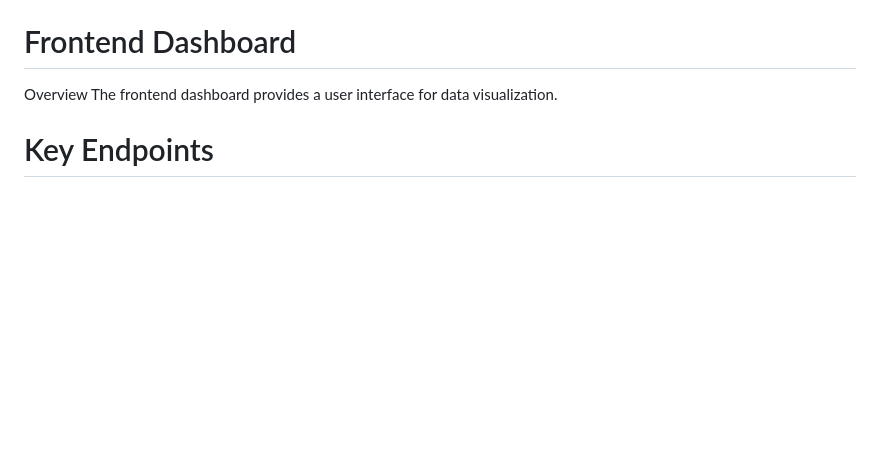
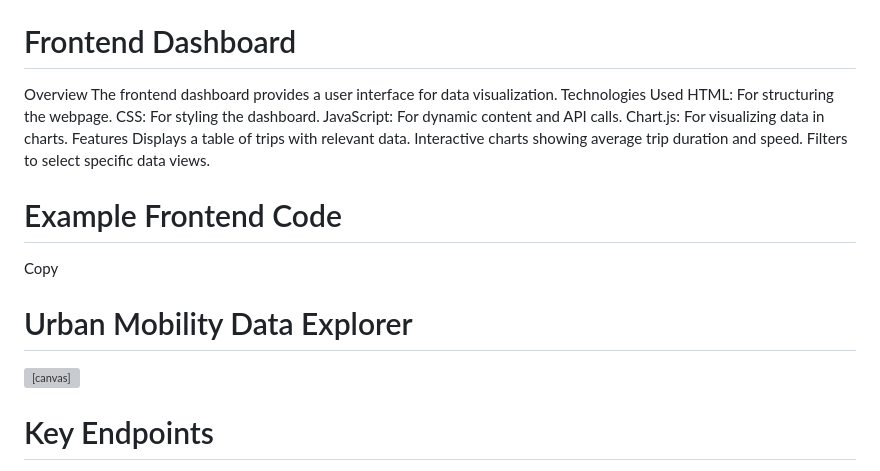
Before and after one commit to frankmusiime/Urban_Mobility_Data_Explorer, a Markdown page: README.md, the part around the change. GitHub-like rendering; blank space fills up the shorter version; grey boxes are pictures that could not be loaded.

```diff
--- a/README.md
+++ b/README.md
@@ -182,6 +182,33 @@ Avoid returning the entire database in one request.
  # Frontend Dashboard #
 Overview
 The frontend dashboard provides a user interface for data visualization.
+Technologies Used
+HTML: For structuring the webpage.
+CSS: For styling the dashboard.
+JavaScript: For dynamic content and API calls.
+Chart.js: For visualizing data in charts.
+Features
+Displays a table of trips with relevant data.
+Interactive charts showing average trip duration and speed.
+Filters to select specific data views.
+# Example Frontend Code
+Copy
+<!DOCTYPE html>
+<html lang="en">
+<head>
+    <meta charset="UTF-8">
+    <meta name="viewport" content="width=device-width, initial-scale=1.0">
+    <title>Urban Mobility Data Explorer</title>
+    <link rel="stylesheet" href="styles.css">
+    <script src="https://cdn.jsdelivr.net/npm/chart.js"></script>
+</head>
+<body>
+    <h1>Urban Mobility Data Explorer</h1>
+    <div id="data-table"></div>
+    <canvas id="myChart"></canvas>
+    <script>script.py </script>
+</body>
+</html>
 
   # Key Endpoints  #
 GET /api/trips — Supports limit, offset, column selection, and filters.
```
